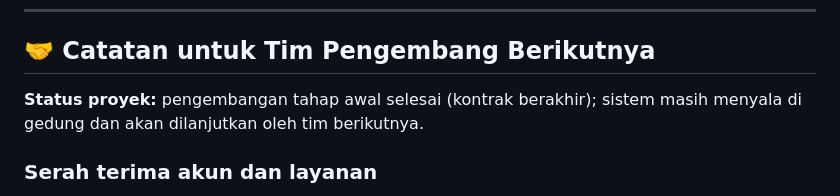
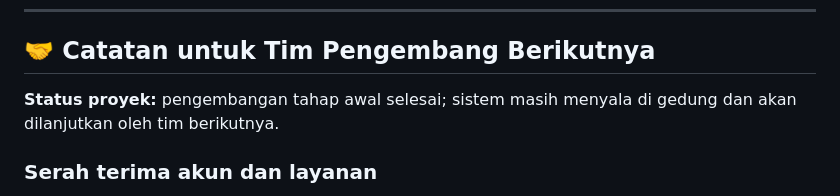
Before and after one commit to Geodigitech-monitoring/sport-hall-tilt-monitoring, a Markdown page: README.md, the part around the change. GitHub-like rendering.

```diff
--- a/README.md
+++ b/README.md
@@ -186,7 +186,7 @@ Waktu disinkronkan via NTP ke zona **UTC+7 (WIB)** menggunakan server `pool.ntp.
 
 ## 🤝 Catatan untuk Tim Pengembang Berikutnya
 
-**Status proyek:** pengembangan tahap awal selesai (kontrak berakhir); sistem masih menyala di gedung dan akan dilanjutkan oleh tim berikutnya.
+**Status proyek:** pengembangan tahap awal selesai; sistem masih menyala di gedung dan akan dilanjutkan oleh tim berikutnya.
 
 ### Serah terima akun dan layanan
 
```
